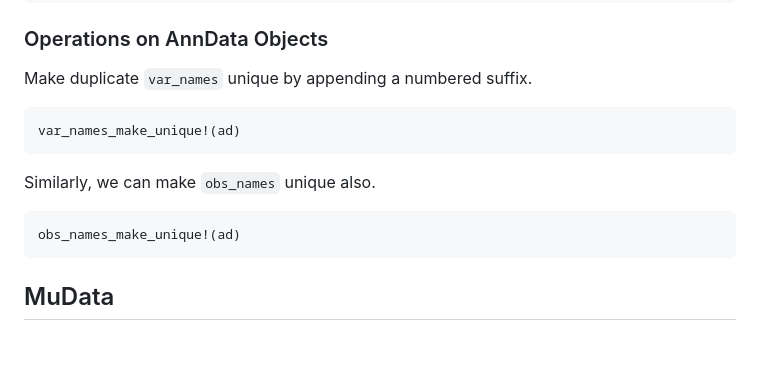
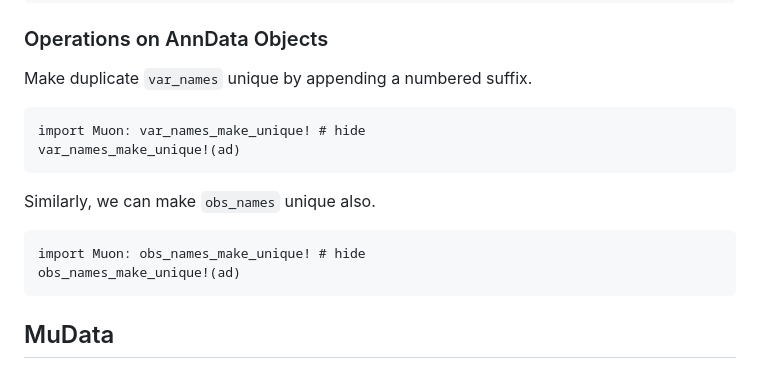
Before and after one commit to scverse/Muon.jl, a Markdown page: docs/src/objects.md, the part around the change. GitHub-like rendering; blank space fills up the shorter version.

Commit message:
try to fix make_unique docs examples

````diff
--- a/docs/src/objects.md
+++ b/docs/src/objects.md
@@ -65,12 +65,14 @@ ad_sub[[1,3],:]
 Make duplicate `var_names` unique by appending a numbered suffix.
 
 ```@example 1
+import Muon: var_names_make_unique! # hide
 var_names_make_unique!(ad)
 ```
 
 Similarly, we can make `obs_names` unique also.
 
 ```@example 1
+import Muon: obs_names_make_unique! # hide
 obs_names_make_unique!(ad)
 ```
 
````
